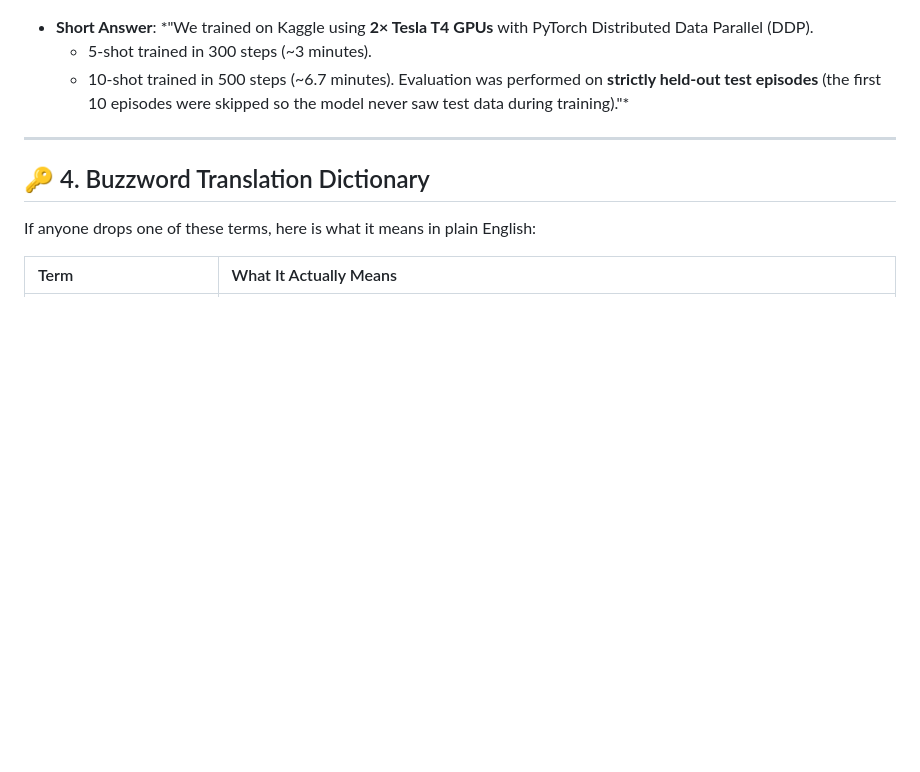
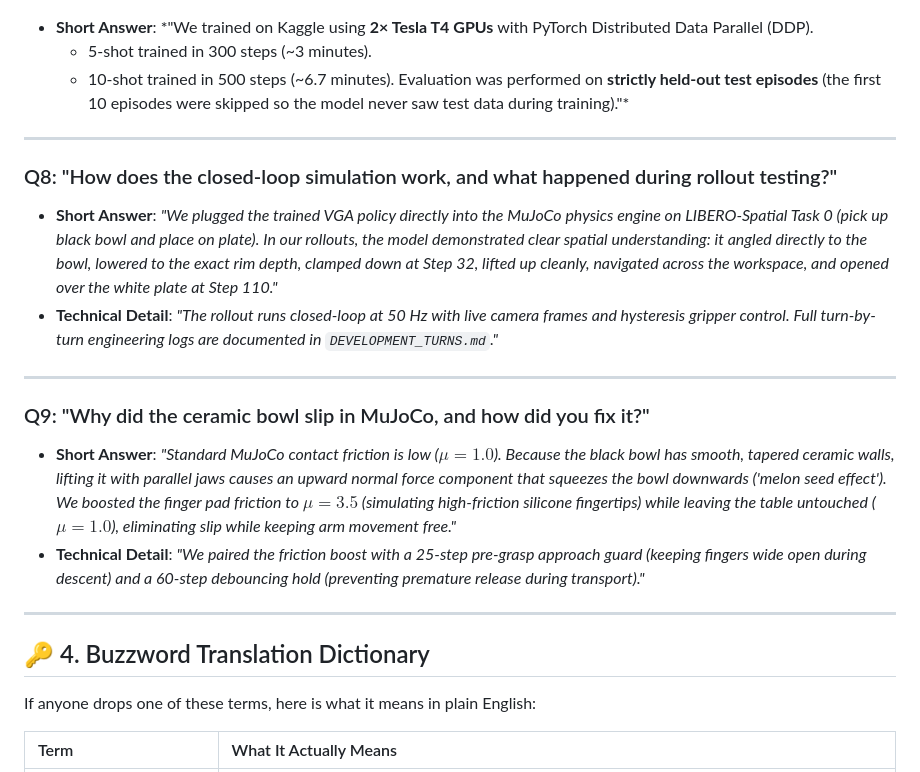
Before and after one commit to Arkz-Deepak/vga-poc, a Markdown page: POC_QNA_CHEATSHEET.md, the part around the change. Rendered like a GitHub page; blank space fills up the shorter version.

```diff
--- a/POC_QNA_CHEATSHEET.md
+++ b/POC_QNA_CHEATSHEET.md
@@ -90,6 +90,22 @@
 
 ---
 
+### Q8: "How does the closed-loop simulation work, and what happened during rollout testing?"
+- **Short Answer**:
+  *"We plugged the trained VGA policy directly into the MuJoCo physics engine on LIBERO-Spatial Task 0 (pick up black bowl and place on plate). In our rollouts, the model demonstrated clear spatial understanding: it angled directly to the bowl, lowered to the exact rim depth, clamped down at Step 32, lifted up cleanly, navigated across the workspace, and opened over the white plate at Step 110."*
+- **Technical Detail**:
+  *"The rollout runs closed-loop at 50 Hz with live camera frames and hysteresis gripper control. Full turn-by-turn engineering logs are documented in `DEVELOPMENT_TURNS.md`."*
+
+---
+
+### Q9: "Why did the ceramic bowl slip in MuJoCo, and how did you fix it?"
+- **Short Answer**:
+  *"Standard MuJoCo contact friction is low ($\mu = 1.0$). Because the black bowl has smooth, tapered ceramic walls, lifting it with parallel jaws causes an upward normal force component that squeezes the bowl downwards ('melon seed effect'). We boosted the finger pad friction to $\mu = 3.5$ (simulating high-friction silicone fingertips) while leaving the table untouched ($\mu = 1.0$), eliminating slip while keeping arm movement free."*
+- **Technical Detail**:
+  *"We paired the friction boost with a 25-step pre-grasp approach guard (keeping fingers wide open during descent) and a 60-step debouncing hold (preventing premature release during transport)."*
+
+---
+
 ## 🔑 4. Buzzword Translation Dictionary
 
 If anyone drops one of these terms, here is what it means in plain English:
```
Also changed, not shown: DEVELOPMENT_TURNS.md (added, +212 -0 lines), README.md (+22 -2 lines).
